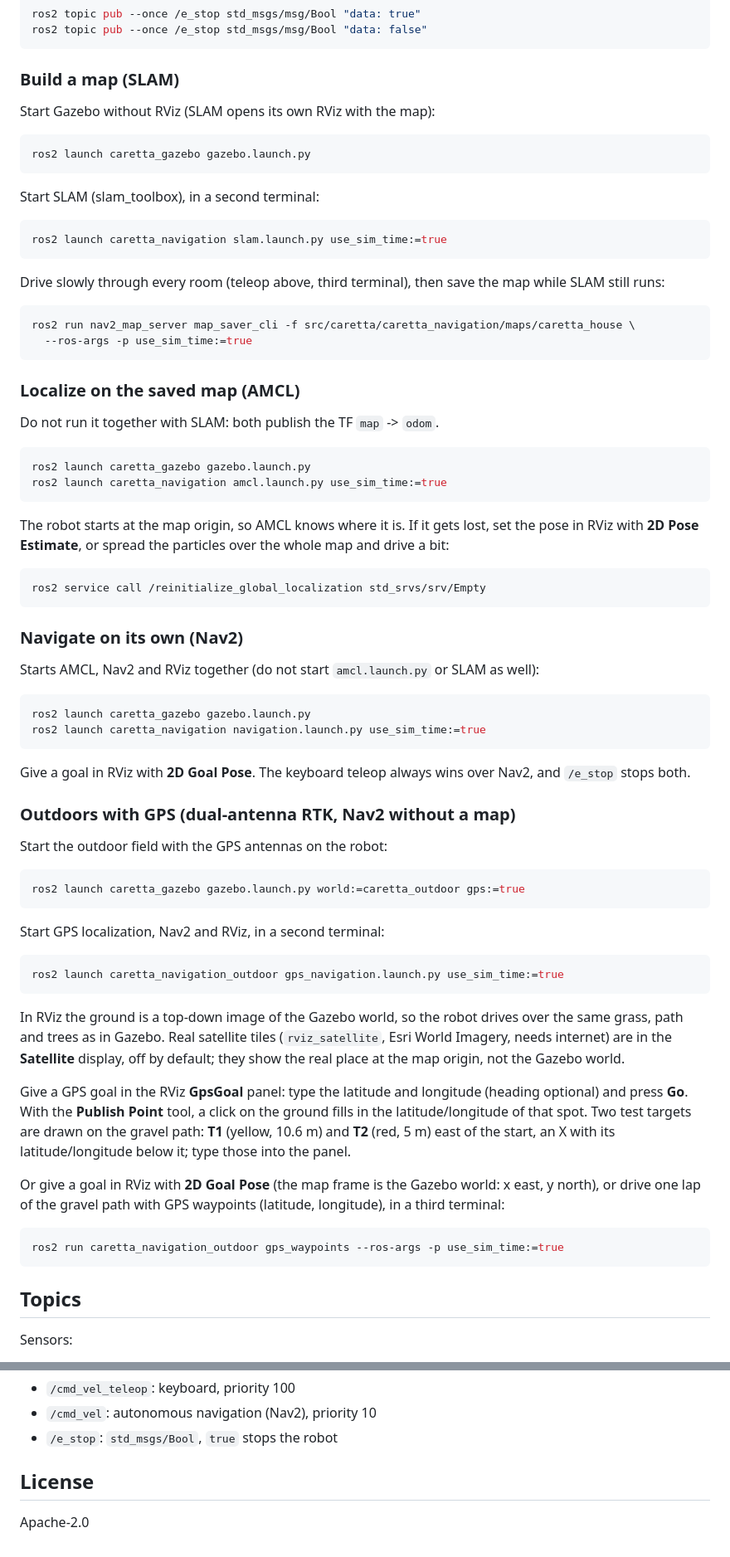
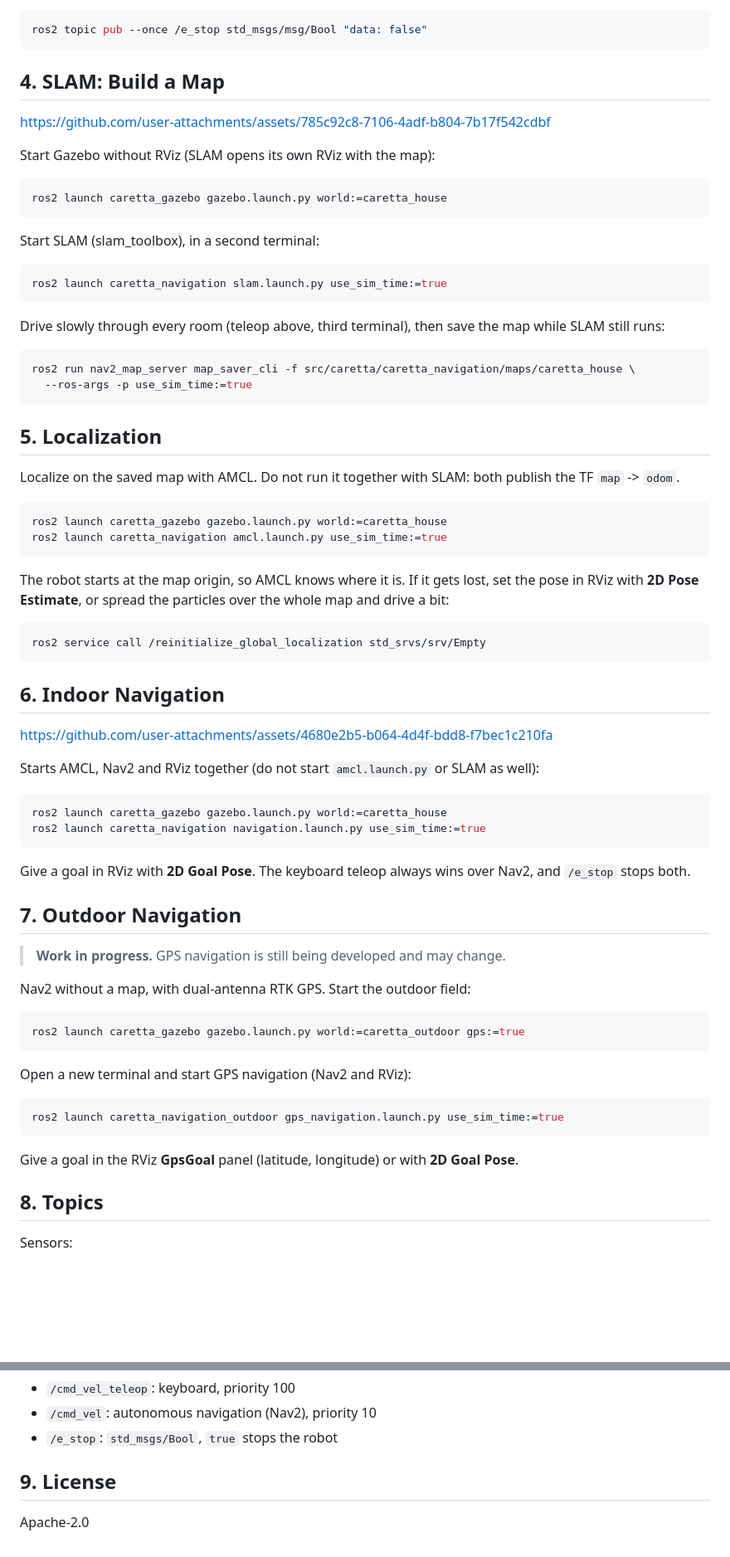
Before and after one commit to field-stack-robotics/caretta, a Markdown page: README.md, 2 parts joined by grey strips. Shown at 83% size. Rendered like a GitHub page; blank space fills up the shorter version.

````diff
--- a/README.md
+++ b/README.md
@@ -142,12 +171,14 @@ ros2 topic pub --once /e_stop std_msgs/msg/Bool "data: true"
 ros2 topic pub --once /e_stop std_msgs/msg/Bool "data: false"
 ```
 
-### Build a map (SLAM)
+## 4. SLAM: Build a Map
+
+https://github.com/user-attachments/assets/785c92c8-7106-4adf-b804-7b17f542cdbf
 
 Start Gazebo without RViz (SLAM opens its own RViz with the map):
 
 ```bash
-ros2 launch caretta_gazebo gazebo.launch.py
+ros2 launch caretta_gazebo gazebo.launch.py world:=caretta_house
 ```
 
 Start SLAM (slam_toolbox), in a second terminal:
@@ -163,12 +194,12 @@ ros2 run nav2_map_server map_saver_cli -f src/caretta/caretta_navigation/maps/ca
   --ros-args -p use_sim_time:=true
 ```
 
-### Localize on the saved map (AMCL)
+## 5. Localization
 
-Do not run it together with SLAM: both publish the TF `map` -> `odom`.
+Localize on the saved map with AMCL. Do not run it together with SLAM: both publish the TF `map` -> `odom`.
 
 ```bash
-ros2 launch caretta_gazebo gazebo.launch.py
+ros2 launch caretta_gazebo gazebo.launch.py world:=caretta_house
 ros2 launch caretta_navigation amcl.launch.py use_sim_time:=true
 ```
 
@@ -179,48 +210,38 @@ The robot starts at the map origin, so AMCL knows where it is. If it gets lost,
 ros2 service call /reinitialize_global_localization std_srvs/srv/Empty
 ```
 
-### Navigate on its own (Nav2)
+## 6. Indoor Navigation
+
+https://github.com/user-attachments/assets/4680e2b5-b064-4d4f-bdd8-f7bec1c210fa
 
 Starts AMCL, Nav2 and RViz together (do not start `amcl.launch.py` or SLAM as well):
 
 ```bash
-ros2 launch caretta_gazebo gazebo.launch.py
+ros2 launch caretta_gazebo gazebo.launch.py world:=caretta_house
 ros2 launch caretta_navigation navigation.launch.py use_sim_time:=true
 ```
 
 Give a goal in RViz with **2D Goal Pose**. The keyboard teleop always wins over Nav2, and `/e_stop` stops both.
 
-### Outdoors with GPS (dual-antenna RTK, Nav2 without a map)
+## 7. Outdoor Navigation
 
-Start the outdoor field with the GPS antennas on the robot:
+> **Work in progress.** GPS navigation is still being developed and may change.
+
+Nav2 without a map, with dual-antenna RTK GPS. Start the outdoor field:
 
 ```bash
 ros2 launch caretta_gazebo gazebo.launch.py world:=caretta_outdoor gps:=true
 ```
 
-Start GPS localization, Nav2 and RViz, in a second terminal:
+Open a new terminal and start GPS navigation (Nav2 and RViz):
 
 ```bash
 ros2 launch caretta_navigation_outdoor gps_navigation.launch.py use_sim_time:=true
 ```
 
-In RViz the ground is a top-down image of the Gazebo world, so the robot drives over the same grass, path and
-trees as in Gazebo. Real satellite tiles (`rviz_satellite`, Esri World Imagery, needs internet) are in the
-**Satellite** display, off by default; they show the real place at the map origin, not the Gazebo world.
+Give a goal in the RViz **GpsGoal** panel (latitude, longitude) or with **2D Goal Pose**.
 
-Give a GPS goal in the RViz **GpsGoal** panel: type the latitude and longitude (heading optional) and press **Go**.
-With the **Publish Point** tool, a click on the ground fills in the latitude/longitude of that spot.
-Two test targets are drawn on the gravel path: **T1** (yellow, 10.6 m) and **T2** (red, 5 m) east of the start, an X
-with its latitude/longitude below it; type those into the panel.
-
-Or give a goal in RViz with **2D Goal Pose** (the map frame is the Gazebo world: x east, y north), or drive one lap
-of the gravel path with GPS waypoints (latitude, longitude), in a third terminal:
-
-```bash
-ros2 run caretta_navigation_outdoor gps_waypoints --ros-args -p use_sim_time:=true
-```
-
-## Topics
+## 8. Topics
 
 Sensors:
 
@@ -240,6 +261,6 @@ Velocity commands (`twist_mux` picks one; the higher priority wins):
 - `/cmd_vel`: autonomous navigation (Nav2), priority 10
 - `/e_stop`: `std_msgs/Bool`, `true` stops the robot
 
-## License
+## 9. License
 
 Apache-2.0
````
Also changed, not shown: other parts of README.md (+40 -11 lines), docs/media/world_house.jpg (added), docs/media/world_office.jpg (added), docs/media/world_outdoor.jpg (added).
